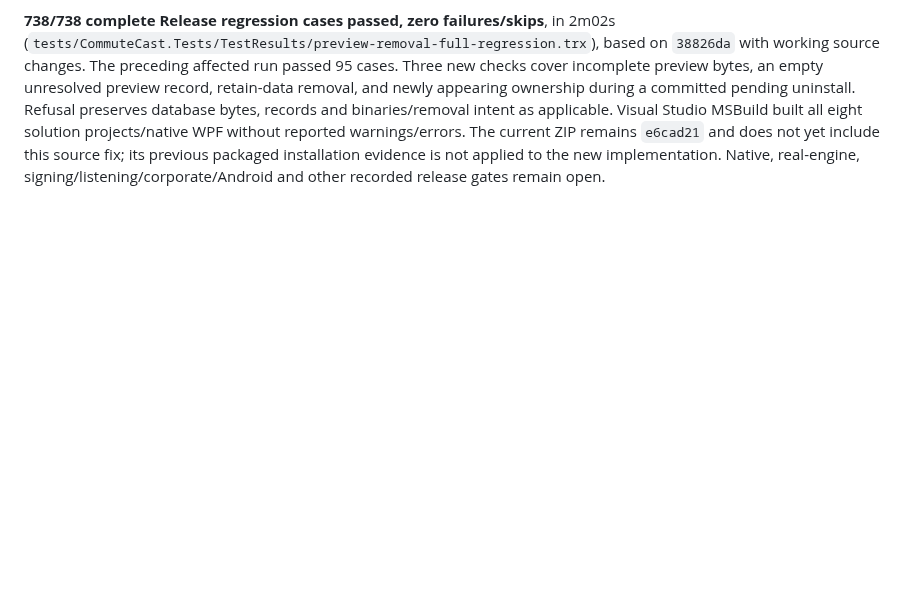
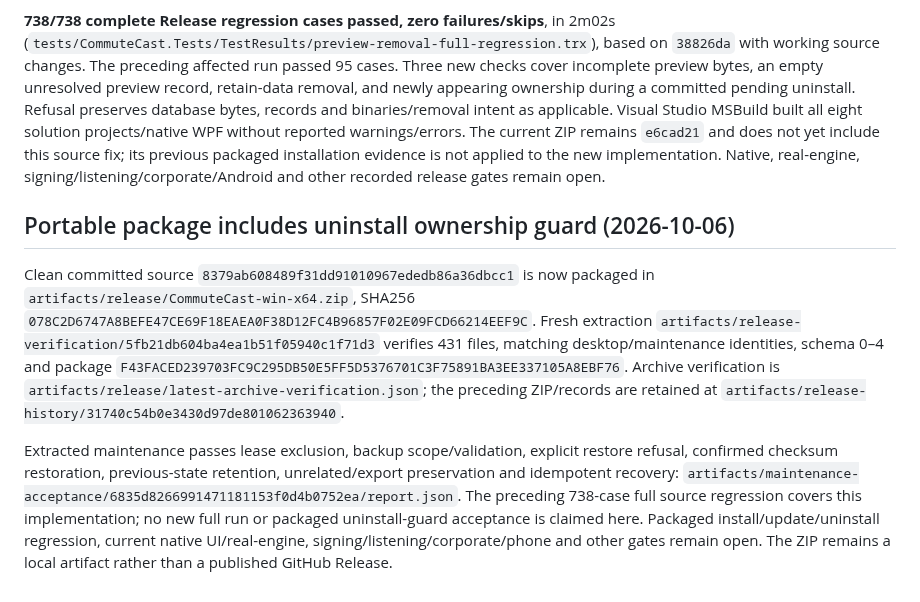
Before and after one commit to nkimber/CommuteCast, a Markdown page: documents/Acceptance.md, the part around the change. Rendered like a GitHub page; blank space fills up the shorter version.

Commit message:
Record verified portable package with preview uninstall guard

```diff
--- a/documents/Acceptance.md
+++ b/documents/Acceptance.md
@@ -284,3 +284,9 @@ Separately, read-only proxy/redirect-disabled loopback health checks at ports 87
 Review found that private-data uninstall could remove queue.db while leaving auditions outside its managed removal scope, losing their ownership ledger. New uninstall intent now requires preview ownership to be settled before capturing/removing private data. The same read-only guard runs before recorded database removal when pending uninstall recovery resumes. It validates existing schema/metadata without migrating or writing the database. Retain-data uninstall remains available and preserves the ledger/audio. Unknown or replaced preview files still require original-workspace inspection/reconciliation; they are never adopted into a bulk removal scope.
 
 **738/738 complete Release regression cases passed, zero failures/skips**, in 2m02s (`tests/CommuteCast.Tests/TestResults/preview-removal-full-regression.trx`), based on `38826da` with working source changes. The preceding affected run passed 95 cases. Three new checks cover incomplete preview bytes, an empty unresolved preview record, retain-data removal, and newly appearing ownership during a committed pending uninstall. Refusal preserves database bytes, records and binaries/removal intent as applicable. Visual Studio MSBuild built all eight solution projects/native WPF without reported warnings/errors. The current ZIP remains `e6cad21` and does not yet include this source fix; its previous packaged installation evidence is not applied to the new implementation. Native, real-engine, signing/listening/corporate/Android and other recorded release gates remain open.
+
+## Portable package includes uninstall ownership guard (2026-10-06)
+
+Clean committed source `8379ab608489f31dd91010967ededb86a36dbcc1` is now packaged in `artifacts/release/CommuteCast-win-x64.zip`, SHA256 `078C2D6747A8BEFE47CE69F18EAEA0F38D12FC4B96857F02E09FCD66214EEF9C`. Fresh extraction `artifacts/release-verification/5fb21db604ba4ea1b51f05940c1f71d3` verifies 431 files, matching desktop/maintenance identities, schema 0–4 and package `F43FACED239703FC9C295DB50E5FF5D5376701C3F75891BA3EE337105A8EBF76`. Archive verification is `artifacts/release/latest-archive-verification.json`; the preceding ZIP/records are retained at `artifacts/release-history/31740c54b0e3430d97de801062363940`.
+
+Extracted maintenance passes lease exclusion, backup scope/validation, explicit restore refusal, confirmed checksum restoration, previous-state retention, unrelated/export preservation and idempotent recovery: `artifacts/maintenance-acceptance/6835d8266991471181153f0d4b0752ea/report.json`. The preceding 738-case full source regression covers this implementation; no new full run or packaged uninstall-guard acceptance is claimed here. Packaged install/update/uninstall regression, current native UI/real-engine, signing/listening/corporate/phone and other gates remain open. The ZIP remains a local artifact rather than a published GitHub Release.
```
Also changed, not shown: documents/Verification-Matrix.md (+2 -0 lines).
